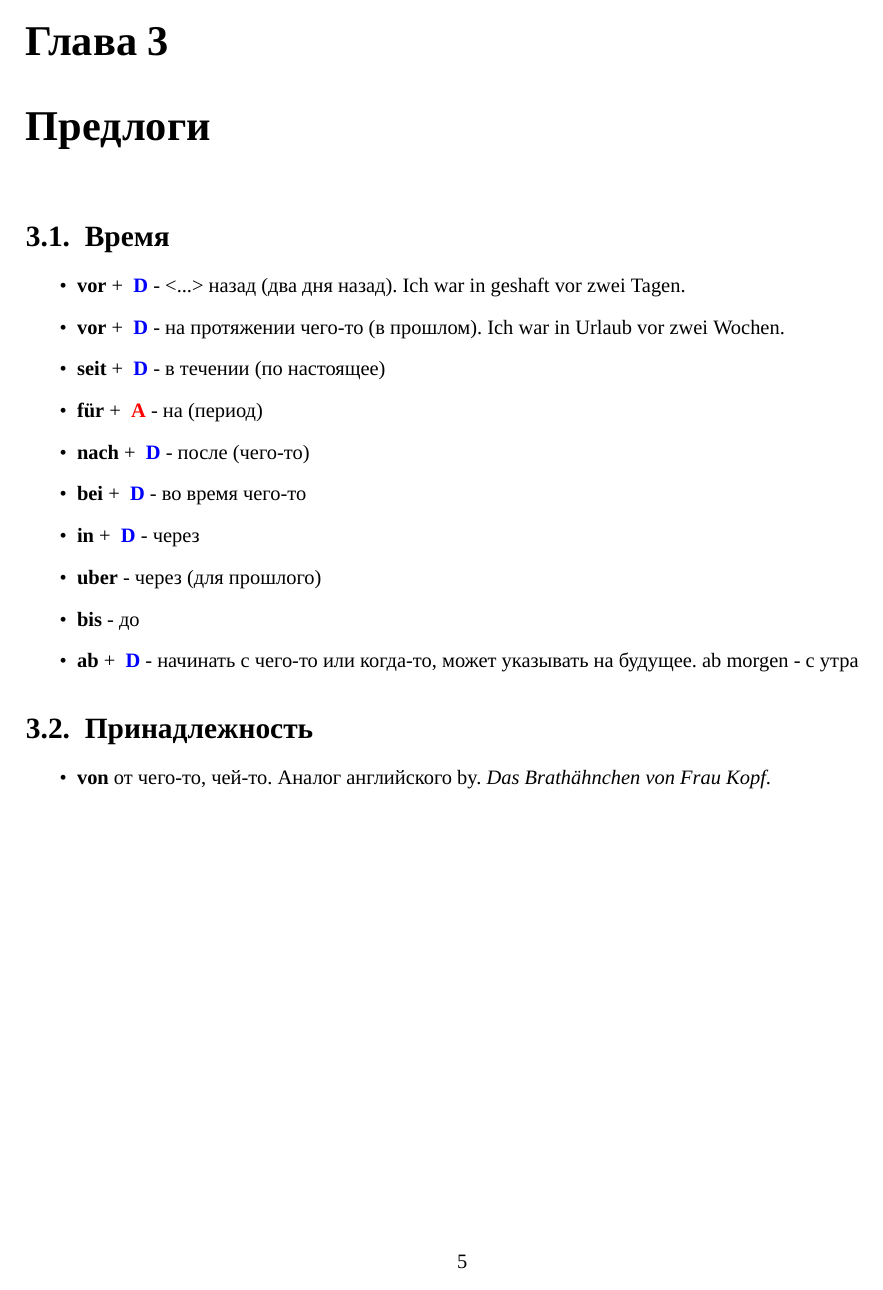
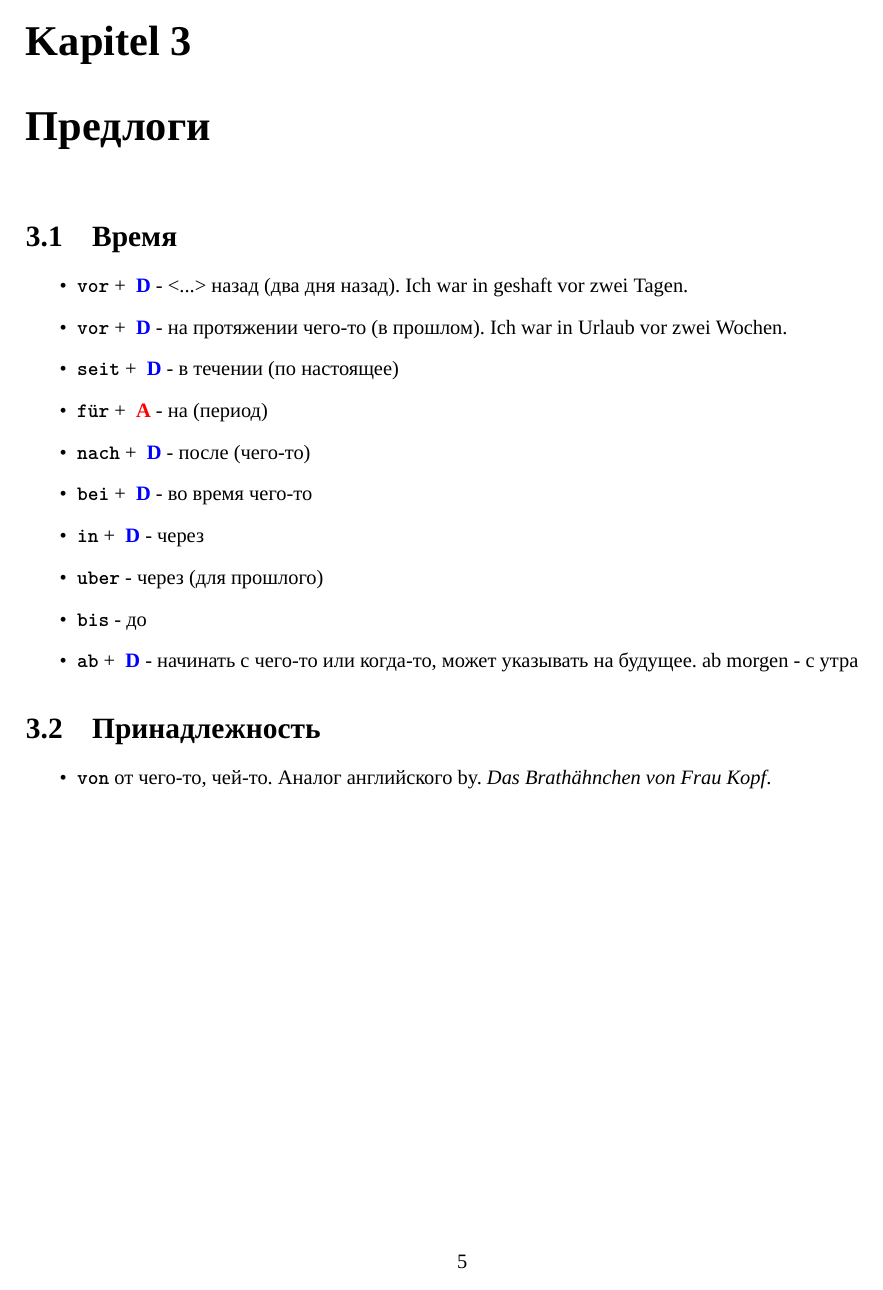
Before and after one commit to petrows/de-Konspekt, a LaTeX document (de-konspekt.tex): page 5 of 29. Compiled offline with XeLaTeX.

Commit message:
Change language to German

```diff
--- a/de-konspekt.tex
+++ b/de-konspekt.tex
@@ -1,9 +1,11 @@
 \documentclass[12pt,a4paper]{report}
 %\documentclass[10pt,a5paper]{report}
 
-%\usepackage{fontspec}
 \usepackage{polyglossia}
-\setdefaultlanguage{russian}
+\setdefaultlanguage[spelling=new]{german}
+\usepackage[german]{translator}
+\usepackage{pgfgantt}
+
 \setmainfont[Ligatures=TeX]{Liberation Serif}
 \newfontfamily\cyrillicfonttt{Liberation Serif}
 
```
Also changed, not shown: Makefile.
